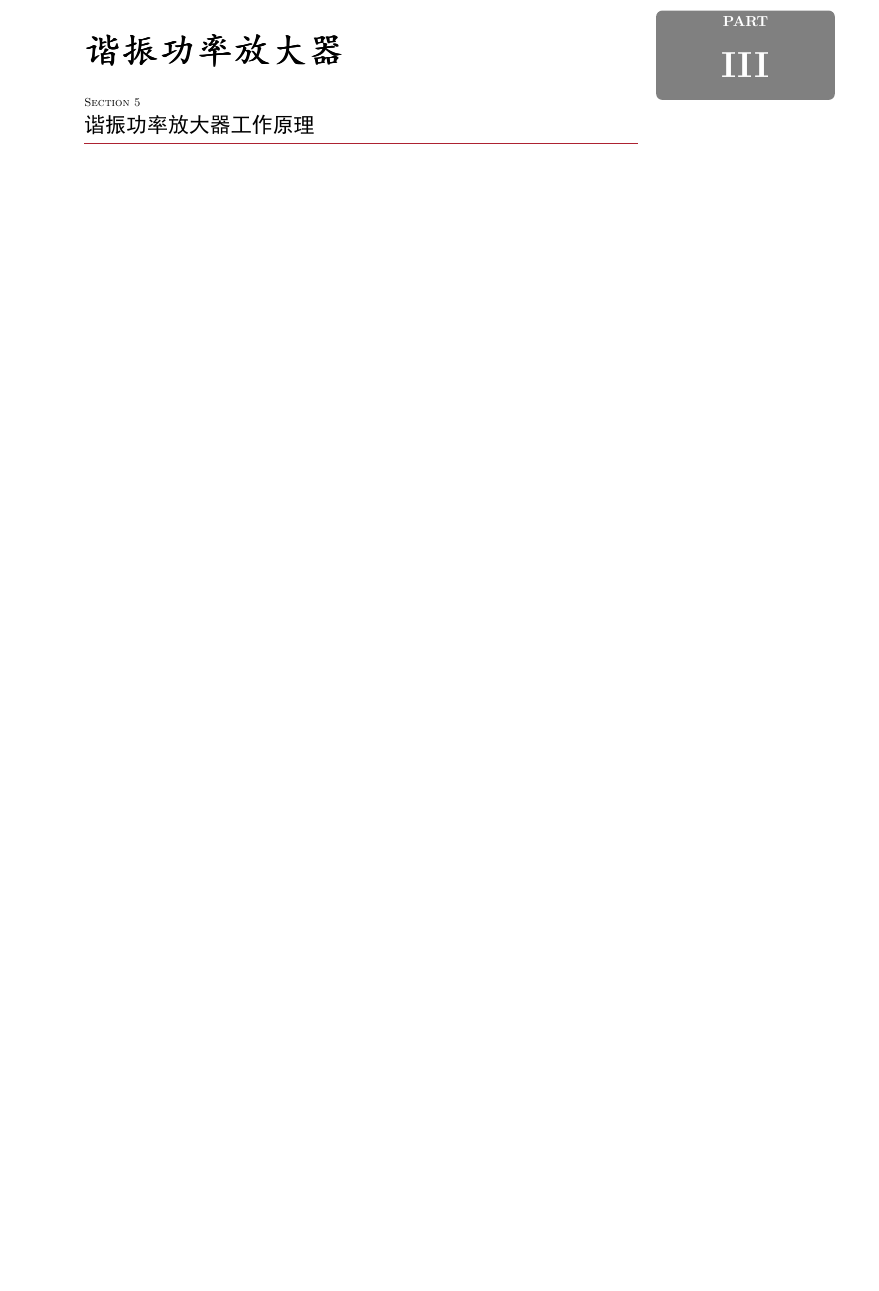
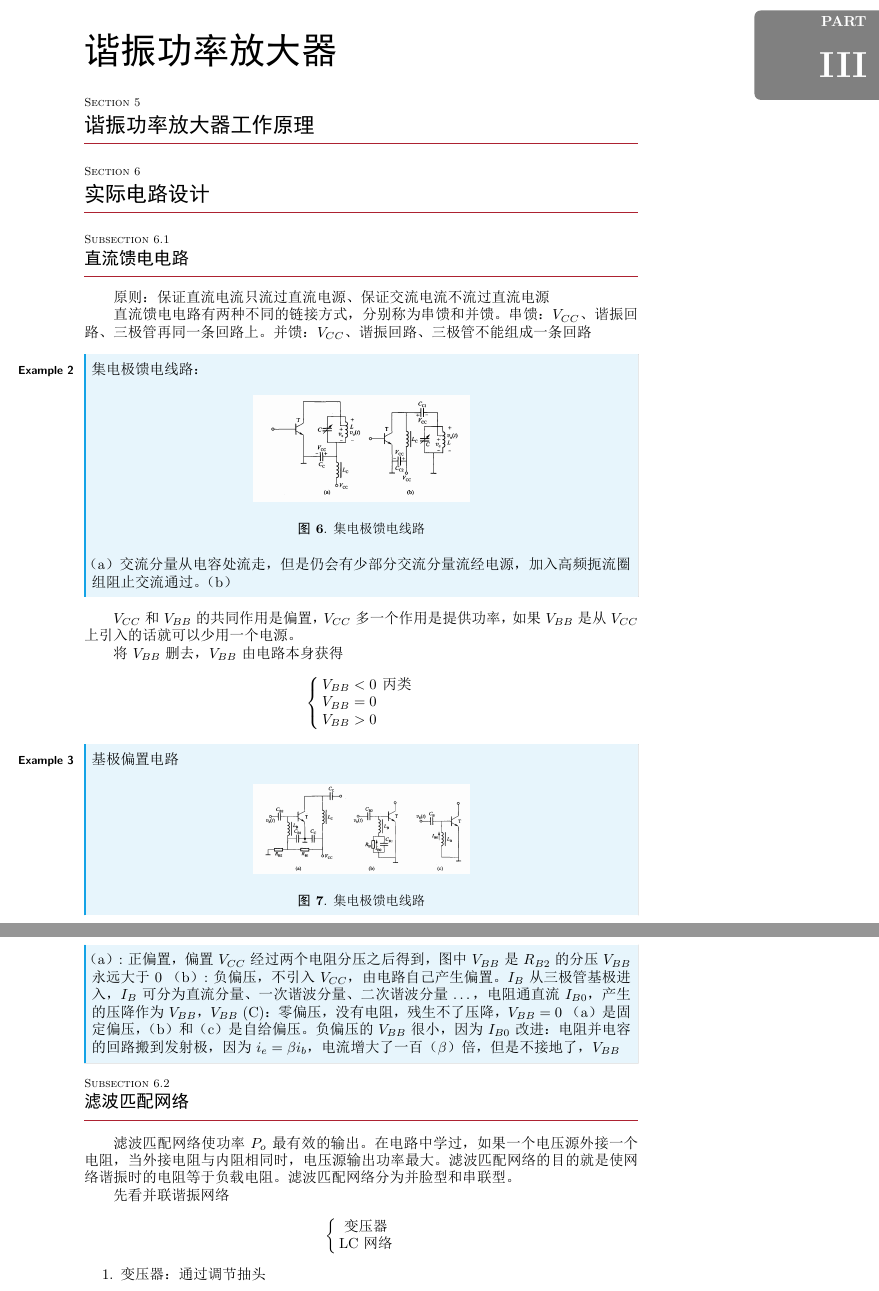
Before and after one commit to HarryWeasley3/Communication-Circuit-Notes, a LaTeX document (通信电子线路.tex): part of page 8 of 8 before the commit and two parts of pages 8 and 9 of 9 after it, the two joined at a grey line, cut so that both start at the same text, the shorter picture padded with empty space. The pictures show the PDF file 通信电子线路.pdf that the author committed with the source.

Commit message:
2024.5.2

```diff
--- a/通信电子线路.tex
+++ b/通信电子线路.tex
@@ -156,5 +156,75 @@ $$
 \newpage
 \part{谐振功率放大器}
 \section{谐振功率放大器工作原理}
+\section{实际电路设计}
+\subsection{直流馈电电路}
+原则：保证直流电流只流过直流电源、保证交流电流不流过直流电源\par
+直流馈电电路有两种不同的链接方式，分别称为串馈和并馈。
+串馈：$V_{CC}$、谐振回路、三极管再同一条回路上。
+并馈：$V_{CC}$、谐振回路、三极管不能组成一条回路
+\begin{example}
+    集电极馈电线路：
+ \begin{figure}[H] %H为当前位置，!htb为忽略美学标准，htbp为浮动图形
+  \centering %图片居中
+  \includegraphics[width=0.4\textwidth]{pictures/2-3.png} %插入图片，[]中设置图片大小，{}中是图片文件名
+  \caption{集电极馈电线路} %最终文档中希望显示的图片标题
+  \label{fig.2-3}%用于文内引用的标签
+ \end{figure}
+ （a）交流分量从电容处流走，但是仍会有少部分交流分量流经电源，加入高频扼流圈组阻止交流通过。
+ （b）
+\end{example}
+$V_{CC}$和$V_{BB}$的共同作用是偏置，$V_{CC}$多一个作用是提供功率，如果$V_{BB}$
+是从$V_{CC}$上引入的话就可以少用一个电源。\par
+将$V_{BB}$删去，$V_{BB}$由电路本身获得
+
+$$
+\left\{
+    \begin{array}{cc}
+        V_{BB} < 0 & \text{丙类}\\
+        V_{BB} = 0\\
+        V_{BB} > 0\\
+    \end{array}
+\right.
+$$
+
+\begin{example}
+基极偏置电路
+\begin{figure}[H] %H为当前位置，!htb为忽略美学标准，htbp为浮动图形
+    \centering %图片居中
+    \includegraphics[width=0.4\textwidth]{pictures/2-4.png} %插入图片，[]中设置图片大小，{}中是图片文件名
+    \caption{集电极馈电线路} %最终文档中希望显示的图片标题
+    \label{fig.2-4}%用于文内引用的标签
+\end{figure}
+（a）:正偏置，偏置$V_{CC}$经过两个电阻分压之后得到，图中$V_{BB}$是$R_{B2}$的分压
+$V_{BB}$永远大于0
+（b）:负偏压，不引入$V_{CC}$，由电路自己产生偏置。$I_{B}$从三极管基极进入，
+$I_{B}$可分为直流分量、一次谐波分量、二次谐波分量$\dots$，电阻通直流$I_{B0}$，
+产生的压降作为$V_{BB}$，$V_{BB}$
+(C)：零偏压，没有电阻，残生不了压降，$V_{BB}  = 0$
+（a）是固定偏压，（b）和（c）是自给偏压。
+负偏压的$V_{BB}$很小，因为$I_{B0}很小$
+改进：电阻并电容的回路搬到发射极，因为$i_e = \beta i_b$，
+电流增大了一百（$\beta$）倍，但是不接地了，$V_{BB}$
+\end{example}
+\subsection{滤波匹配网络}
+滤波匹配网络使功率$P_o$最有效的输出。在电路中学过，如果一个电压源外接一个电阻，
+当外接电阻与内阻相同时，电压源输出功率最大。滤波匹配网络的目的就是使网络谐振时的电阻等于负载电阻。
+滤波匹配网络分为并脸型和串联型。
+\par 先看并联谐振网络
+
+
+$$
+\left\{
+    \begin{array}{cc}
+        \text{变压器}\\
+        \text{LC网络}
+    \end{array}
+\right.
+$$
+  \begin{enumerate}
+   \item 变压器：通过调节抽头
+  \end{enumerate}
+
+
 
 \end{document}
```
Also changed, not shown: pictures/2-3.png (added), pictures/2-4.png (added), 通信电子线路.pdf.
